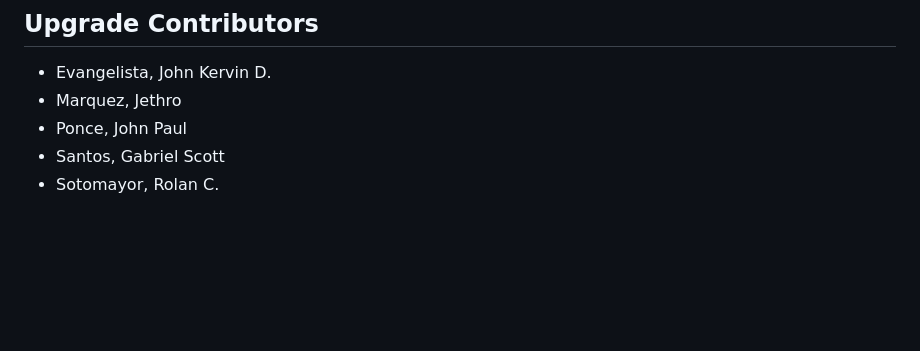
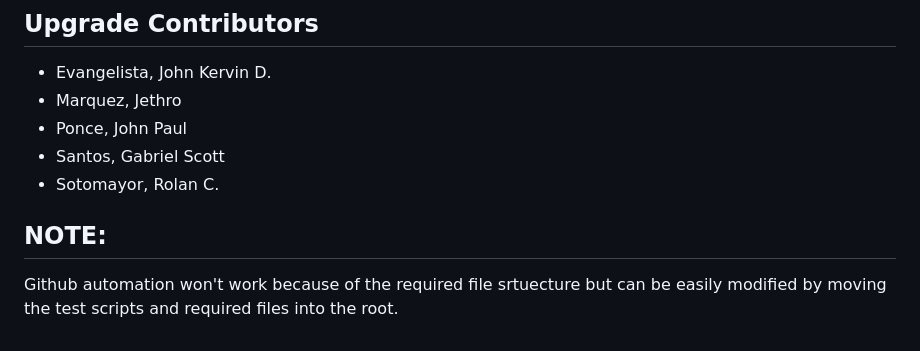
Before and after one commit to Toneejake/document-tracking-upgrade, a Markdown page: README.md, the part around the change. Drawn GitHub-style; blank space fills up the shorter version.

```diff
--- a/README.md
+++ b/README.md
@@ -91,3 +91,6 @@ Video wait
 - Ponce, John Paul
 - Santos, Gabriel Scott
 - Sotomayor, Rolan C.
+
+## NOTE:
+Github automation won't work because of the required file srtuecture but can be easily modified by moving the test scripts and required files into the root.
```
